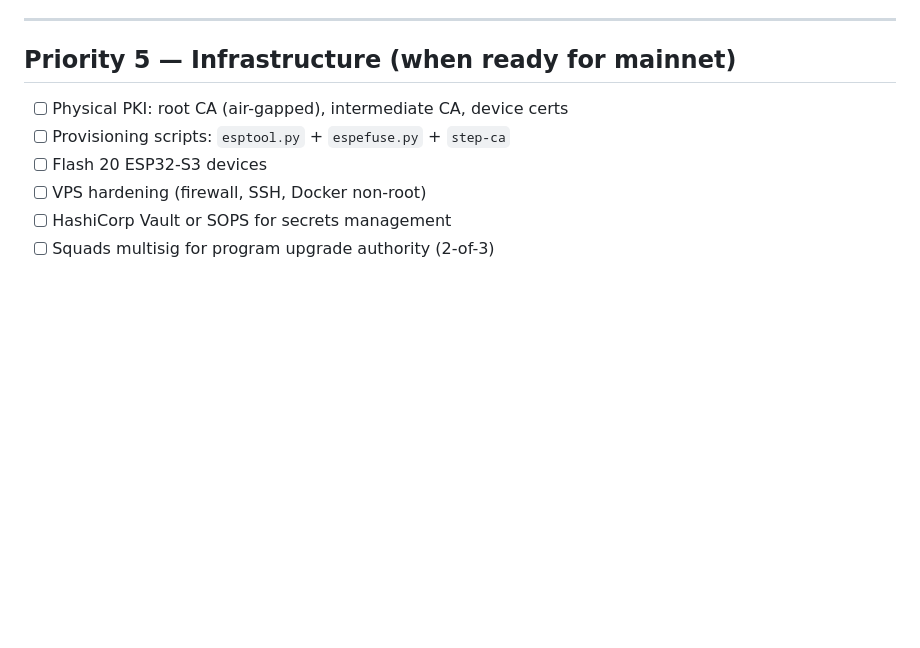
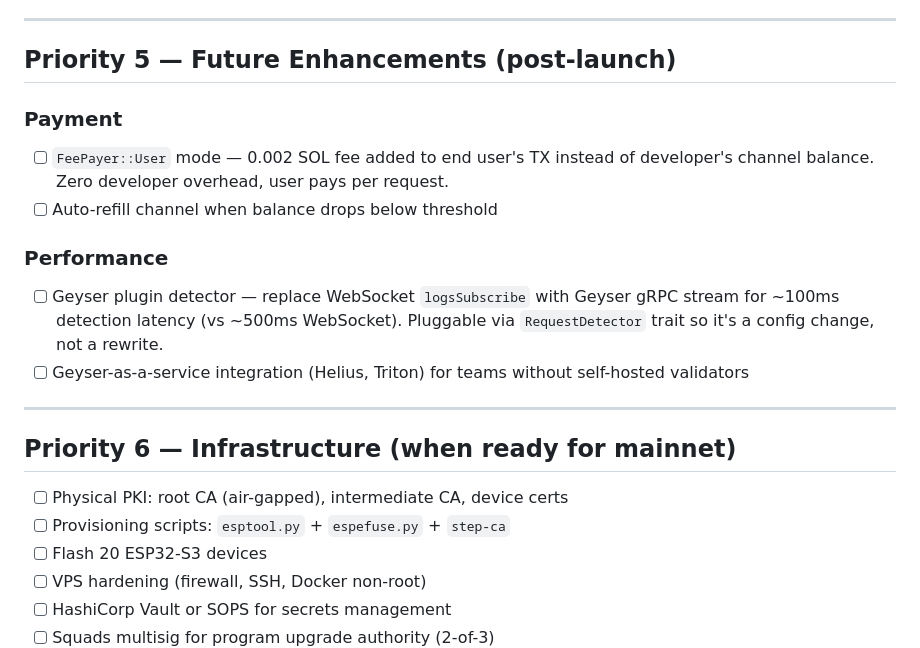
Before and after one commit to hariFED/DICE, a Markdown page: docs/TODO.md, the part around the change. Rendered like a GitHub page; blank space fills up the shorter version.

Commit message:
Add Geyser plugin + UserPays to future TODO priorities
Co-Authored-By: Claude Opus 4.6 (1M context) <noreply@anthropic.com>

```diff
--- a/docs/TODO.md
+++ b/docs/TODO.md
@@ -139,7 +139,19 @@ DICE does NOT know about your players, your game, or your logic. It only gives y
 
 ---
 
-## Priority 5 — Infrastructure (when ready for mainnet)
+## Priority 5 — Future Enhancements (post-launch)
+
+### Payment
+- [ ] `FeePayer::User` mode — 0.002 SOL fee added to end user's TX instead of developer's channel balance. Zero developer overhead, user pays per request.
+- [ ] Auto-refill channel when balance drops below threshold
+
+### Performance
+- [ ] Geyser plugin detector — replace WebSocket `logsSubscribe` with Geyser gRPC stream for ~100ms detection latency (vs ~500ms WebSocket). Pluggable via `RequestDetector` trait so it's a config change, not a rewrite.
+- [ ] Geyser-as-a-service integration (Helius, Triton) for teams without self-hosted validators
+
+---
+
+## Priority 6 — Infrastructure (when ready for mainnet)
 
 - [ ] Physical PKI: root CA (air-gapped), intermediate CA, device certs
 - [ ] Provisioning scripts: `esptool.py` + `espefuse.py` + `step-ca`
```
